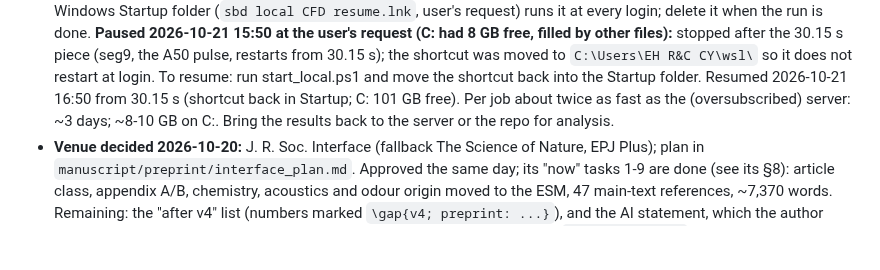
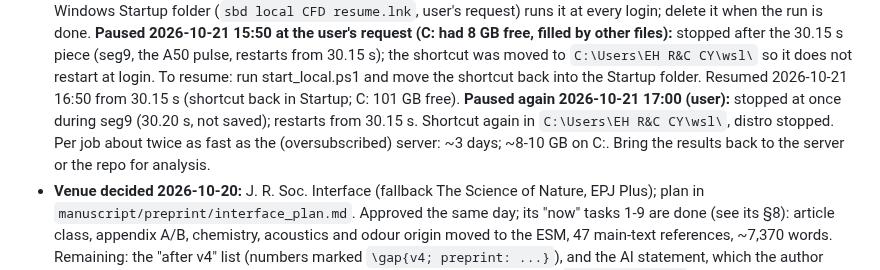
Before and after one commit to ccy5123/sbd, a Markdown page: HANDOFF.md, the part around the change. Rendered like a GitHub page; blank space fills up the shorter version.

Commit message:
HANDOFF: local run paused again
Co-Authored-By: Claude <noreply@anthropic.com>

```diff
--- a/HANDOFF.md
+++ b/HANDOFF.md
@@ -28,7 +28,8 @@
   filled by other files):** stopped after the 30.15 s piece (seg9, the A50 pulse, restarts from 30.15 s); the
   shortcut was moved to `C:\Users\EH R&C CY\wsl\` so it does not restart at login. To resume: run
   start_local.ps1 and move the shortcut back into the Startup folder. Resumed 2026-10-21 16:50 from 30.15 s
-  (shortcut back in Startup; C: 101 GB free). Per job about twice as fast as the (oversubscribed) server: ~3 days;
+  (shortcut back in Startup; C: 101 GB free). **Paused again 2026-10-21 17:00 (user):** stopped at once during
+  seg9 (30.20 s, not saved); restarts from 30.15 s. Shortcut again in `C:\Users\EH R&C CY\wsl\`, distro stopped. Per job about twice as fast as the (oversubscribed) server: ~3 days;
   ~8-10 GB on C:. Bring the results back to the server or the repo for analysis.
 - **Venue decided 2026-10-20:** J. R. Soc. Interface (fallback The Science of Nature, EPJ Plus); plan in
   `manuscript/preprint/interface_plan.md`. Approved the same day; its "now" tasks 1-9 are done (see its §8):
```
